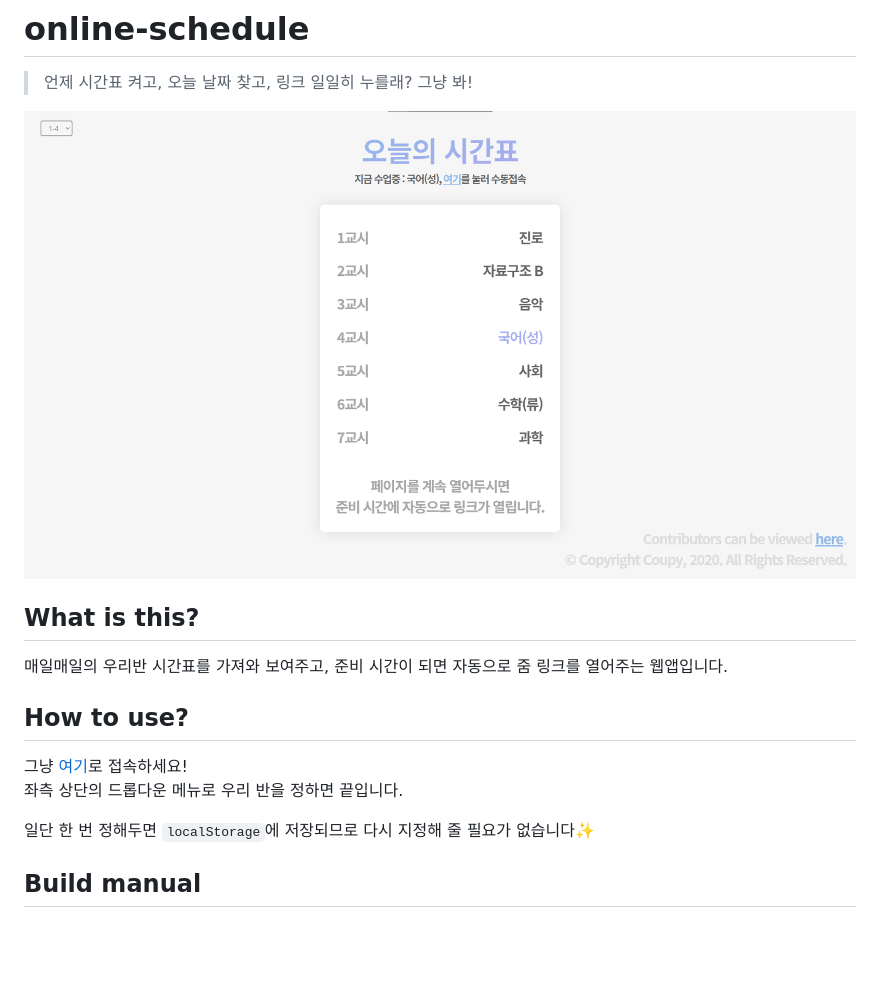
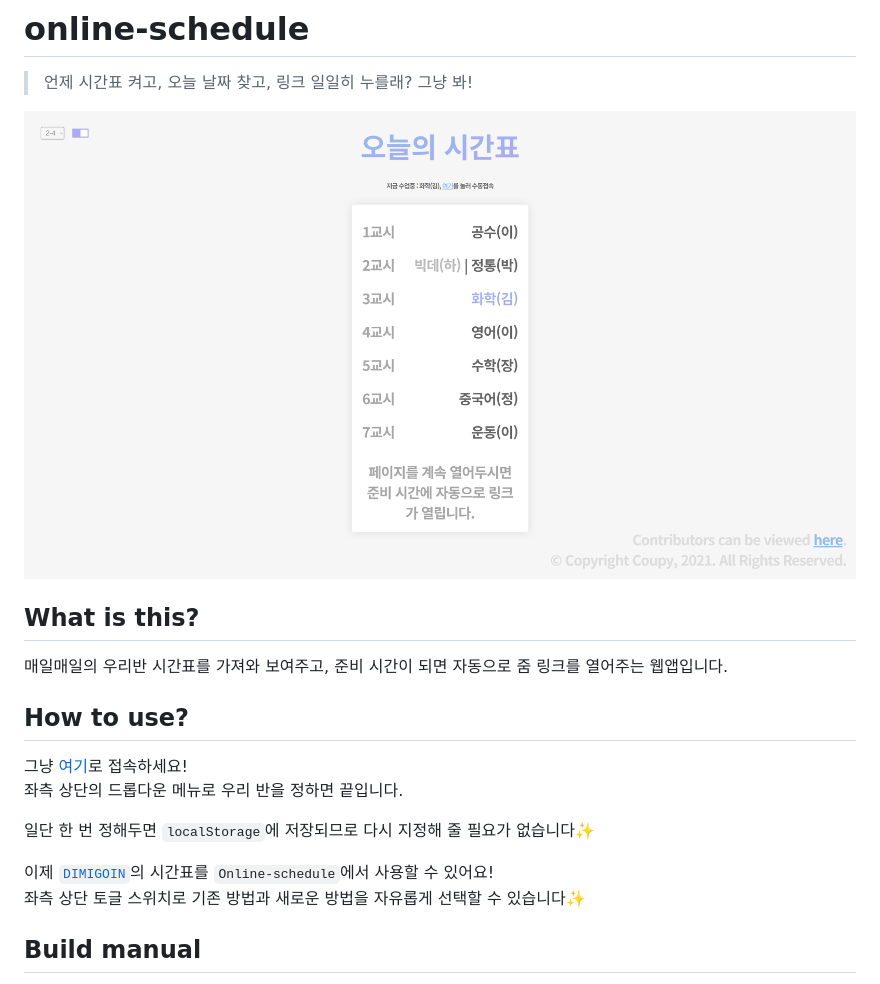
Before and after one commit to HyeokjinKang/online-schedule, a Markdown page: README.md, the part around the change. GitHub-like rendering; pictures changed too: resources/screenshot.png; blank space fills up the shorter version.

```diff
--- a/README.md
+++ b/README.md
@@ -14,6 +14,9 @@
 
 일단 한 번 정해두면 `localStorage`에 저장되므로 다시 지정해 줄 필요가 없습니다✨
 
+이제 [`DIMIGOIN`](https://github.com/dimigoin)의 시간표를 `Online-schedule`에서 사용할 수 있어요!<br>
+좌측 상단 토글 스위치로 기존 방법과 새로운 방법을 자유롭게 선택할 수 있습니다✨
+
 ## Build manual
 
 빌드 할 필요가 없습니다!
```
Also changed, not shown: 1 other file.
